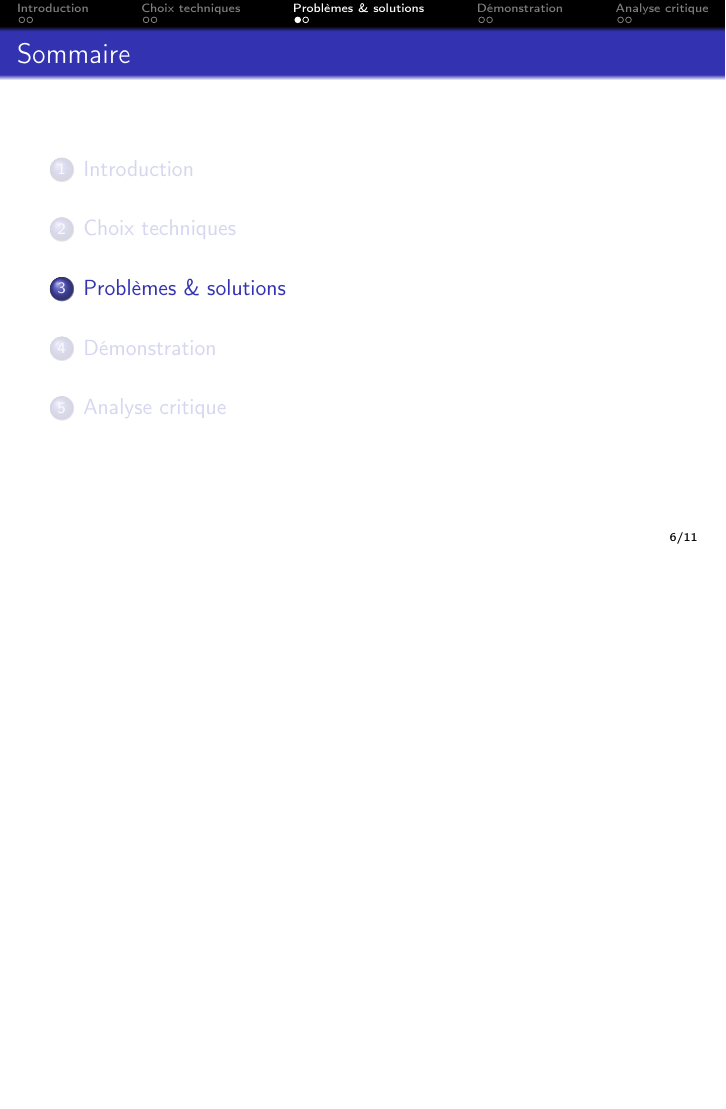
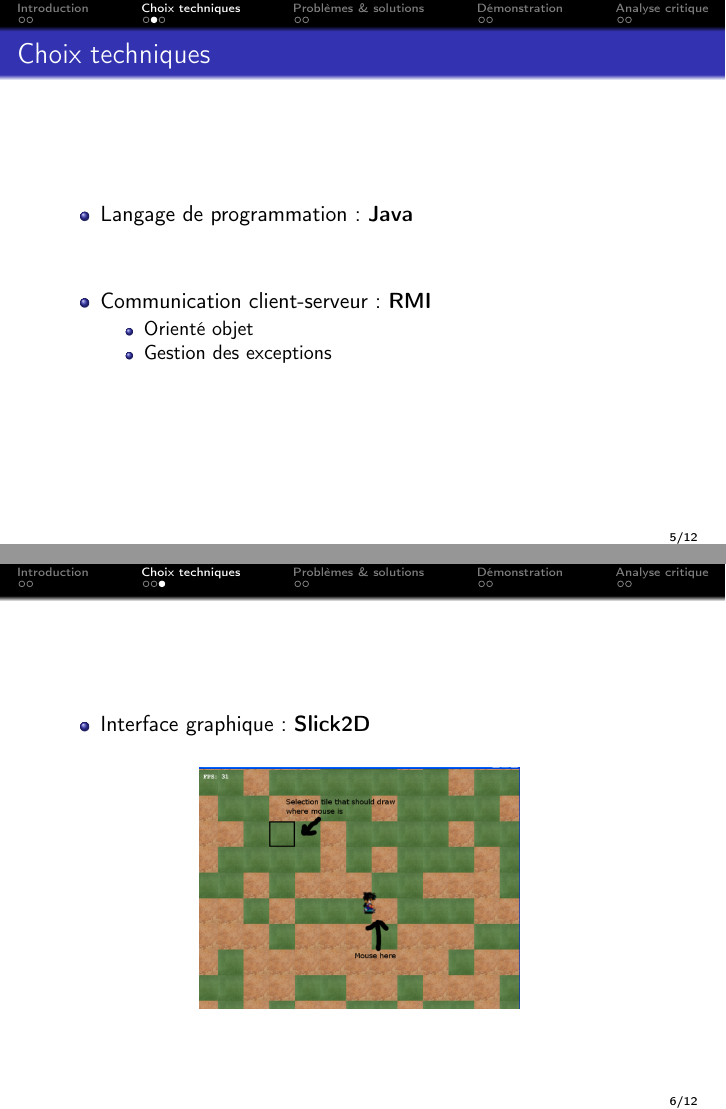
Before and after one commit to ChristopheCluizel/Projet-Info-Rep-Labyrinthe, LaTeX slides (qualite/soutenance/diapo.tex, which reads qualite/soutenance/2.choix_techniques.tex): page 6 of 11 before the commit and pages 5 and 6 of 12 after it, the two joined at a grey line, the shorter picture padded with empty space. Compiled offline with pdfLaTeX.

Commit message:
feat(soutenance) : starting 2.ChoixTechniques

```diff
--- a/qualite/soutenance/2.choix_techniques.tex
+++ b/qualite/soutenance/2.choix_techniques.tex
@@ -1,8 +1,29 @@
 % ========== Choix techniques ===========
 \section{Choix techniques}
 
+\subsection{Choix1}
     \begin{frame}
         \frametitle{Choix techniques}
 
+		\begin{itemize}
+		 \item Langage de programmation : \textbf{Java} \vspace{1cm}
+		 \item Communication client-serveur : \textbf{RMI}
+		 	\begin{itemize}
+		 		\item Orienté objet
+		 		\item Gestion des exceptions
+		 	\end{itemize}
+		\end{itemize}
+    \end{frame}
 
-    \end{frame}
+\subsection{Choix2}
+    \begin{frame}
+    	\begin{itemize}
+    		\item Interface graphique : \textbf{Slick2D} \vspace{3cm}
+
+    		\begin{picture}(3,9)
+  			\put(50,-40){\includegraphics[scale=0.2]{ressources/illustration_slick2d.png}}
+		\end{picture}
+		\end{itemize}
+
+
+	\end{frame}
--- a/qualite/soutenance/diapo.tex
+++ b/qualite/soutenance/diapo.tex
@@ -9,7 +9,7 @@
 \title[Javabyrinthe]{Javabyrinthe \\ Projet d'Informatique Répartie}
 \author{Alexandre Brehmer \and Christophe Cluizel  \and Anthony Courtin \and Céline Leduc \and Charlotte Touchard \and Simon Wallon}
 \institute{INSA Rouen}
-\date{\today}
+\date{12 mai 2015}
 
 %ajoute la numérotation des pages et nombre pages total
 \addtobeamertemplate{footline}{\hfill\insertframenumber/\inserttotalframenumber\hspace{2em}\null}
```
Also changed, not shown: qualite/soutenance/ressources/illustration_slick2d.png (added).
